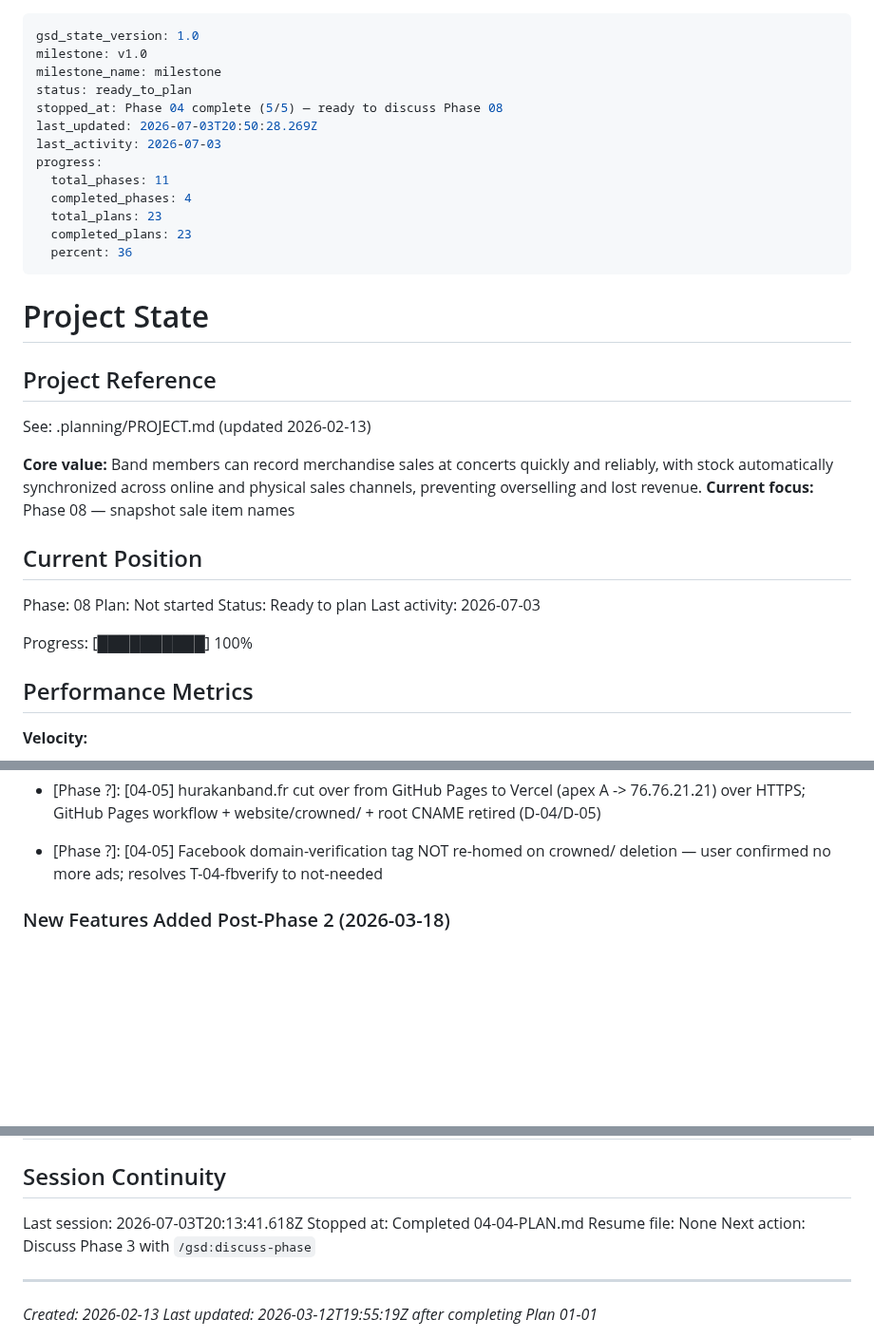
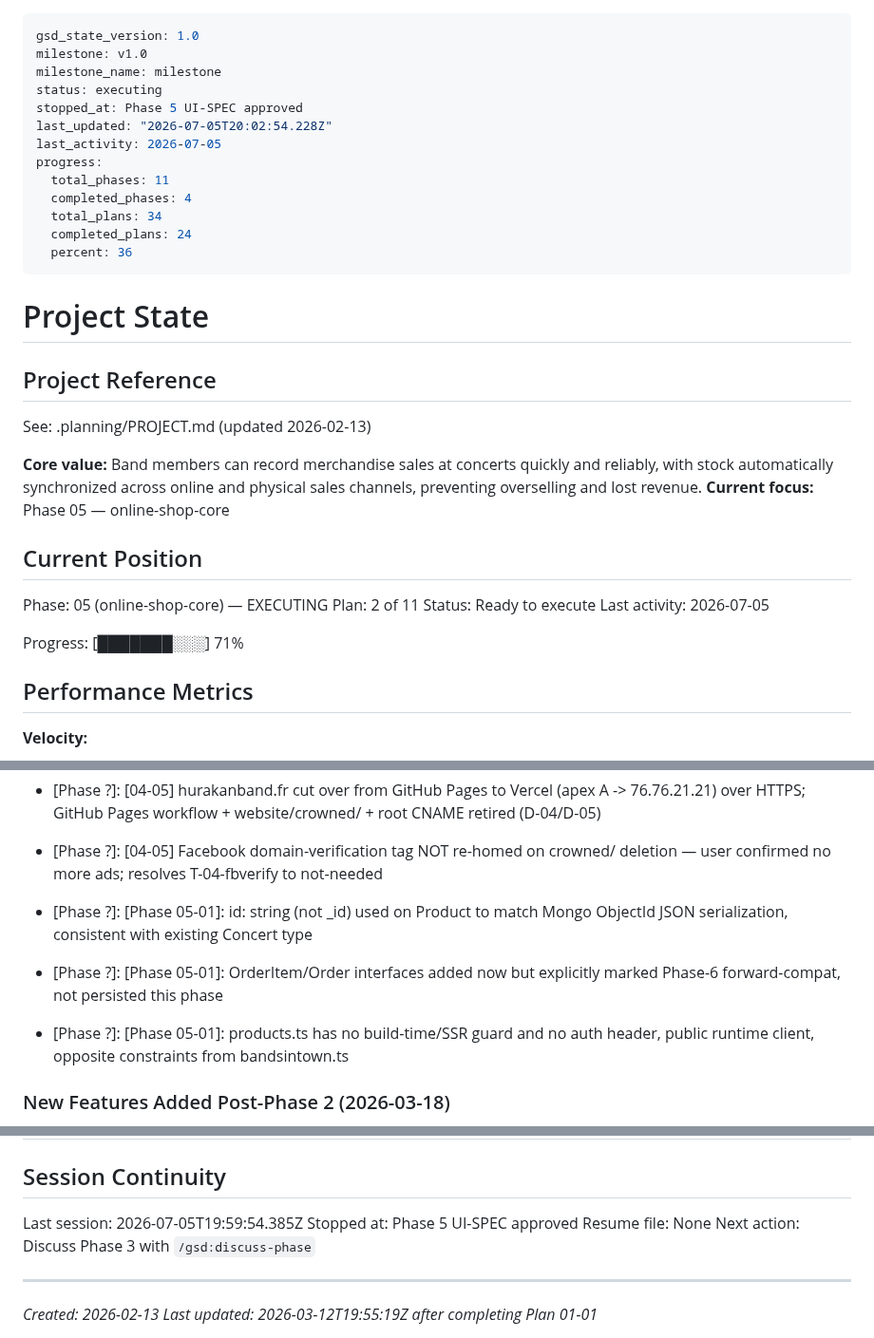
Before and after one commit to RaphaelDarras/bandPlatform, a Markdown page: .planning/STATE.md, 3 parts joined by grey strips. Shown at 95% size. GitHub-like rendering; blank space fills up the shorter version.

```diff
--- a/.planning/STATE.md
+++ b/.planning/STATE.md
@@ -2,15 +2,15 @@
 gsd_state_version: 1.0
 milestone: v1.0
 milestone_name: milestone
-status: ready_to_plan
-stopped_at: Phase 04 complete (5/5) — ready to discuss Phase 08
-last_updated: 2026-07-03T20:50:28.269Z
-last_activity: 2026-07-03
+status: executing
+stopped_at: Phase 5 UI-SPEC approved
+last_updated: "2026-07-05T20:02:54.228Z"
+last_activity: 2026-07-05
 progress:
   total_phases: 11
   completed_phases: 4
-  total_plans: 23
-  completed_plans: 23
+  total_plans: 34
+  completed_plans: 24
   percent: 36
 ---
 
@@ -21,16 +21,16 @@ progress:
 See: .planning/PROJECT.md (updated 2026-02-13)
 
 **Core value:** Band members can record merchandise sales at concerts quickly and reliably, with stock automatically synchronized across online and physical sales channels, preventing overselling and lost revenue.
-**Current focus:** Phase 08 — snapshot sale item names
+**Current focus:** Phase 05 — online-shop-core
 
 ## Current Position
 
-Phase: 08
-Plan: Not started
-Status: Ready to plan
-Last activity: 2026-07-03
+Phase: 05 (online-shop-core) — EXECUTING
+Plan: 2 of 11
+Status: Ready to execute
+Last activity: 2026-07-05
 
-Progress: [██████████] 100%
+Progress: [███████░░░] 71%
 
 ## Performance Metrics
 
@@ -163,6 +164,9 @@ Recent decisions affecting current work:
 - [Phase ?]: [04-05] app_id leak gate scans for app_id=<value> query-string (not the bare token) across dist HTML/JS/JSON — avoids clean() searchParams.delete false positive while catching real secret leaks
 - [Phase ?]: [04-05] hurakanband.fr cut over from GitHub Pages to Vercel (apex A -> 76.76.21.21) over HTTPS; GitHub Pages workflow + website/crowned/ + root CNAME retired (D-04/D-05)
 - [Phase ?]: [04-05] Facebook domain-verification tag NOT re-homed on crowned/ deletion — user confirmed no more ads; resolves T-04-fbverify to not-needed
+- [Phase ?]: [Phase 05-01]: id: string (not _id) used on Product to match Mongo ObjectId JSON serialization, consistent with existing Concert type
+- [Phase ?]: [Phase 05-01]: OrderItem/Order interfaces added now but explicitly marked Phase-6 forward-compat, not persisted this phase
+- [Phase ?]: [Phase 05-01]: products.ts has no build-time/SSR guard and no auth header, public runtime client, opposite constraints from bandsintown.ts
 
 ### New Features Added Post-Phase 2 (2026-03-18)
 
@@ -209,8 +213,8 @@ None yet.
 
 ## Session Continuity
 
-Last session: 2026-07-03T20:13:41.618Z
-Stopped at: Completed 04-04-PLAN.md
+Last session: 2026-07-05T19:59:54.385Z
+Stopped at: Phase 5 UI-SPEC approved
 Resume file: None
 Next action: Discuss Phase 3 with `/gsd:discuss-phase`
 
```
Also changed, not shown: other parts of .planning/STATE.md (+1 -0 lines), .planning/REQUIREMENTS.md (+6 -6 lines), .planning/ROADMAP.md (+23 -3 lines).
